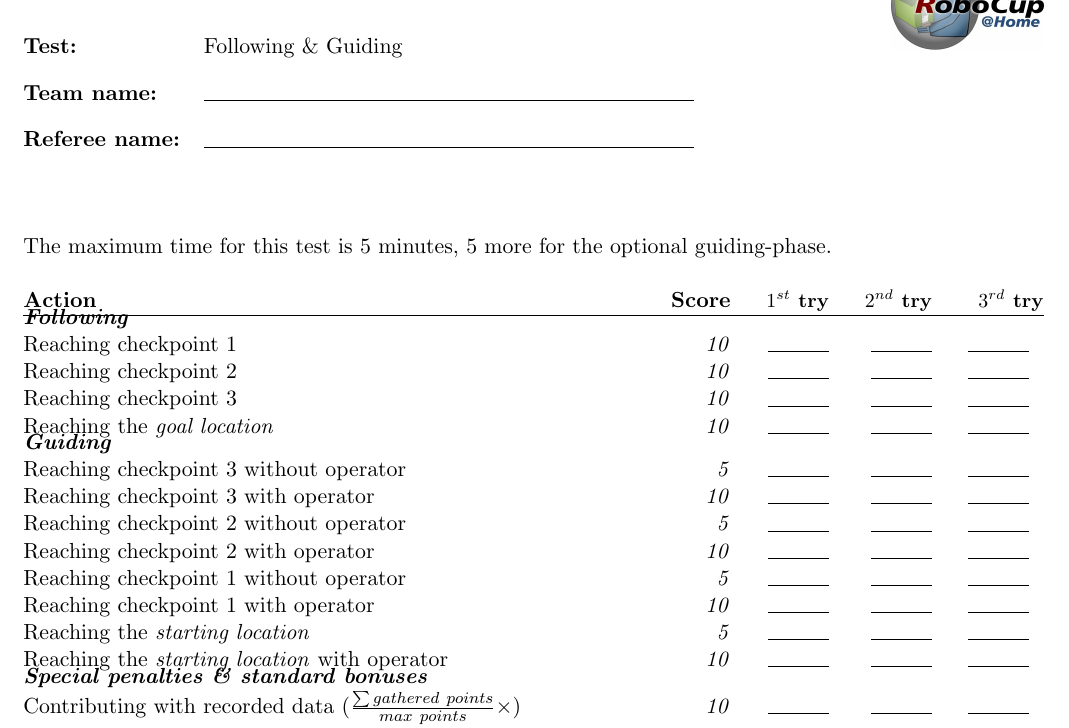
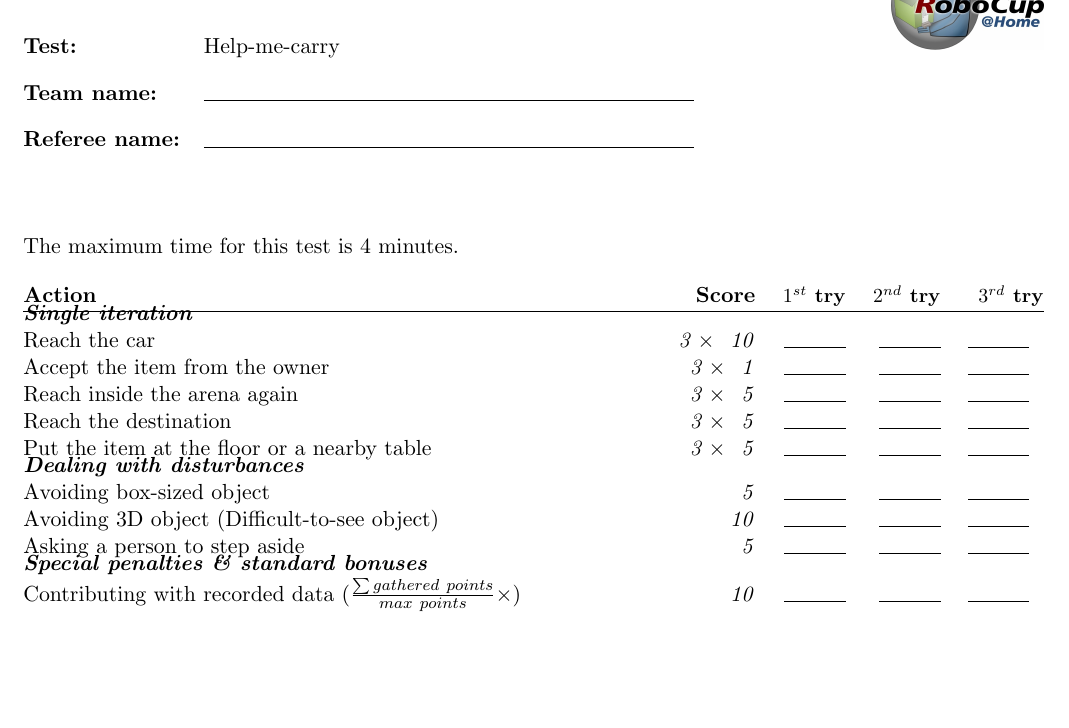
Before and after one commit to RoboCupAtHome/RuleBook, a LaTeX book (score_sheets.tex): part of page 9 of 16, cut at the place of the change, the shorter picture padded with empty space. Compiled offline with pdfLaTeX.

Commit message:
Include the HelpmeCarry-test instead of following & guiding

```diff
--- a/score_sheets.tex
+++ b/score_sheets.tex
@@ -132,9 +132,9 @@
 \input{scoresheets/SpeechRecognition.tex}
 \end{scoresheet}
 
-\renewcommand{\currentTest}{Following \& Guiding}
+\renewcommand{\currentTest}{Help-me-carry}
 \begin{scoresheet}
-\input{scoresheets/following_guiding.tex}
+\input{scoresheets/HelpMeCarry.tex}
 \end{scoresheet}
 
 \renewcommand{\threeAttempts}{false}
```
Also changed, not shown: Rulebook.tex (+1 -1 lines), 1 other file.
